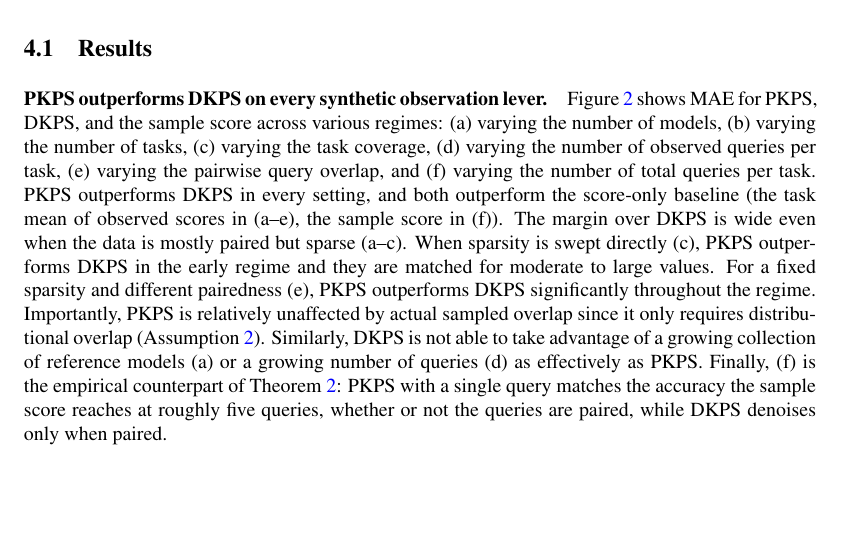
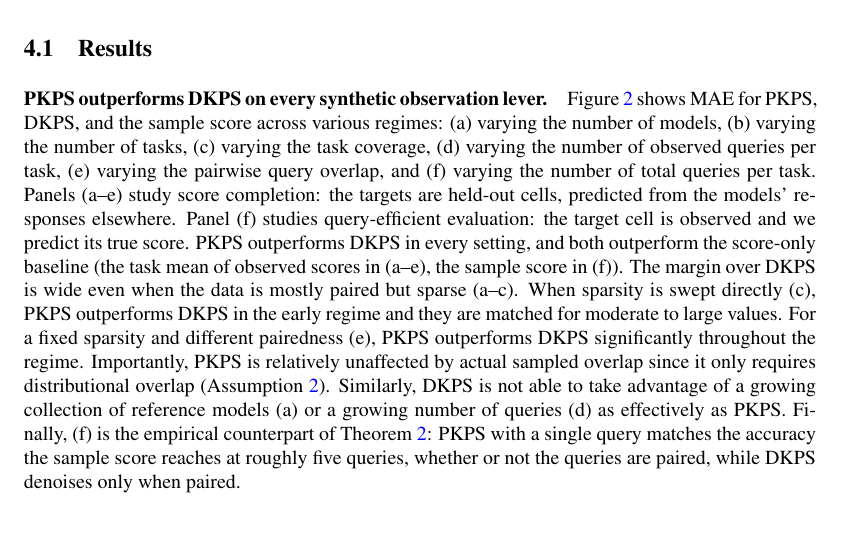
Before and after one commit to jataware/dkps, a LaTeX paper (paper/main.tex): part of page 8 of 21, cut so that both start at the same text, the shorter picture padded with empty space. Compiled offline with pdfLaTeX.

Commit message:
pkps paper: synthetic paragraph states which panels are completion vs query efficiency
Co-Authored-By: Claude Fable 5 <noreply@anthropic.com>
Claude-Session: https://claude.ai/code/session_019VkDoLFnBiHFuUR33BoaNY

```diff
--- a/paper/main.tex
+++ b/paper/main.tex
@@ -560,6 +560,10 @@ various regimes: (a) varying the number of models, (b) varying the number of tas
 (c) varying the task coverage, (d) varying the number of observed queries per task,
 (e) varying the pairwise query overlap, and (f) varying the number of total queries
 per task.
+Panels (a--e) study score completion: the targets are held-out cells, predicted from
+the models' responses elsewhere.
+Panel (f) studies query-efficient evaluation: the target cell is observed and we
+predict its true score.
 \PKPS outperforms DKPS in every setting, and both outperform the score-only
 baseline (the task mean of observed scores in (a--e), the sample score in (f)).
 The margin over DKPS is wide even when the data is mostly paired but sparse (a--c).
```
Also changed, not shown: paper/main.pdf.
